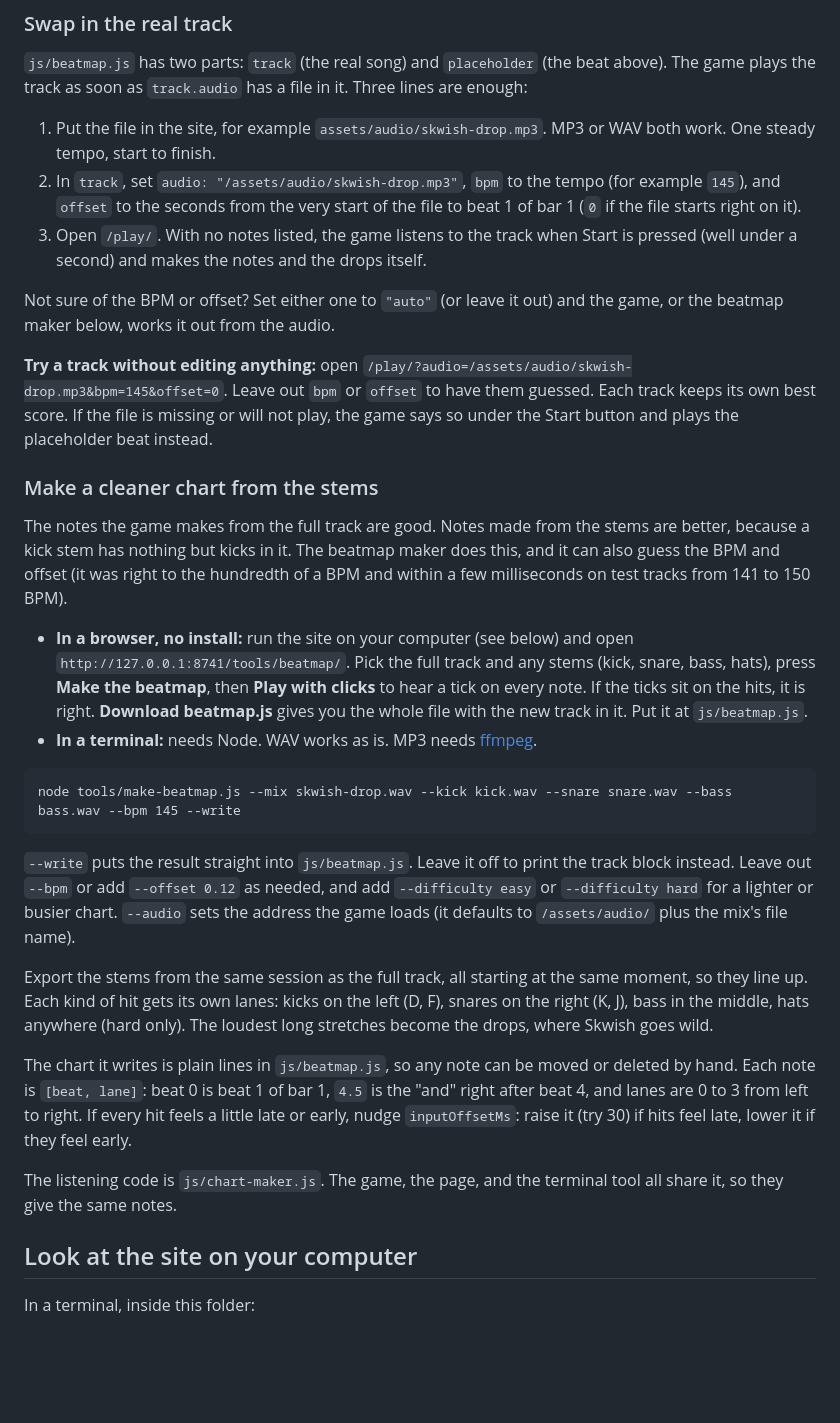
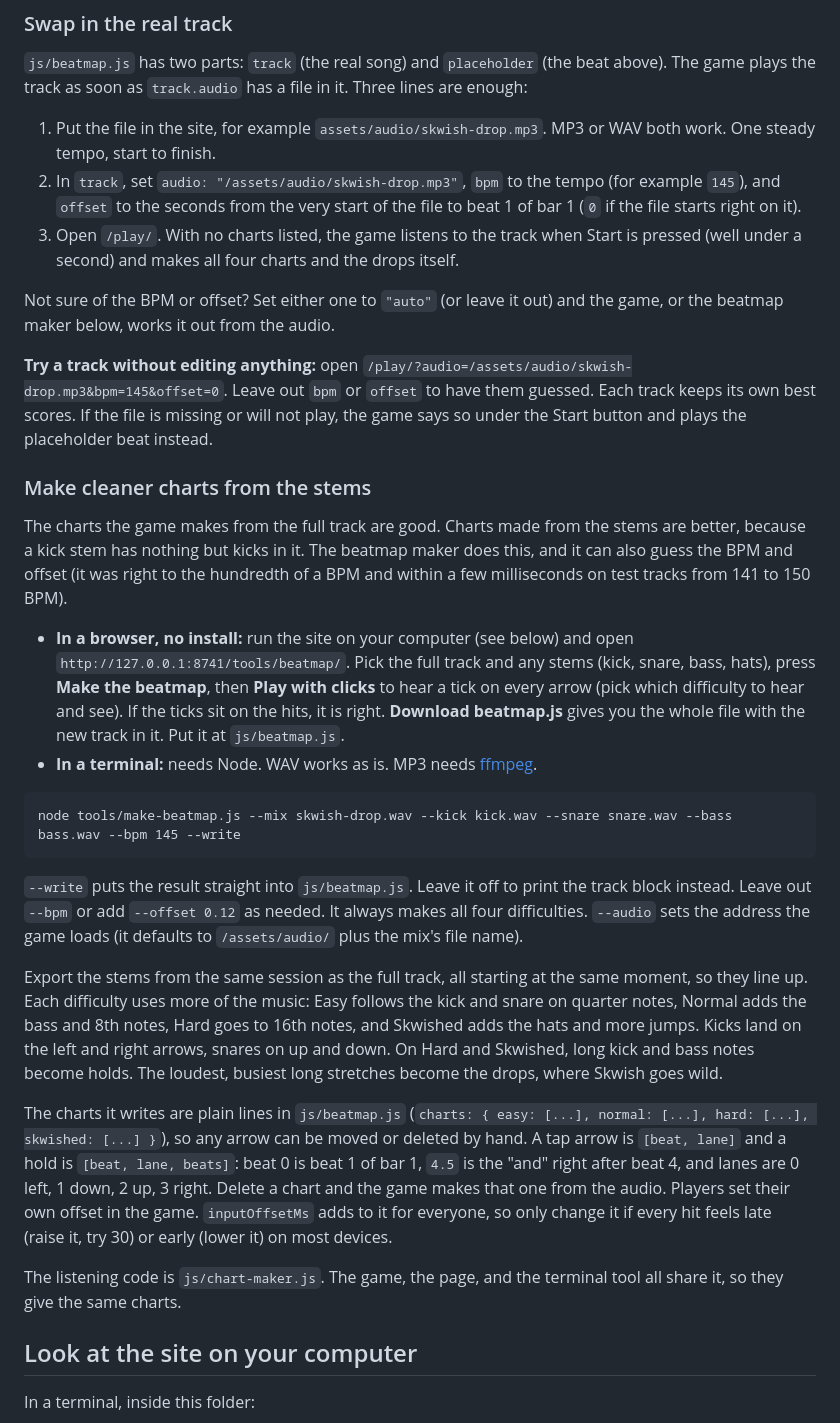
Before and after one commit to dirtmonkeymusic/dirtmonkeymusic.github.io, a Markdown page: README.md, the part around one of its changes. GitHub-like rendering; blank space fills up the shorter version.

````diff
--- a/README.md
+++ b/README.md
@@ -66,30 +70,30 @@ A rhythm game in the browser. Notes fall down four lanes toward a glowing line,
 
 1. Put the file in the site, for example `assets/audio/skwish-drop.mp3`. MP3 or WAV both work. One steady tempo, start to finish.
 2. In `track`, set `audio: "/assets/audio/skwish-drop.mp3"`, `bpm` to the tempo (for example `145`), and `offset` to the seconds from the very start of the file to beat 1 of bar 1 (`0` if the file starts right on it).
-3. Open `/play/`. With no notes listed, the game listens to the track when Start is pressed (well under a second) and makes the notes and the drops itself.
+3. Open `/play/`. With no charts listed, the game listens to the track when Start is pressed (well under a second) and makes all four charts and the drops itself.
 
 Not sure of the BPM or offset? Set either one to `"auto"` (or leave it out) and the game, or the beatmap maker below, works it out from the audio.
 
-**Try a track without editing anything:** open `/play/?audio=/assets/audio/skwish-drop.mp3&bpm=145&offset=0`. Leave out `bpm` or `offset` to have them guessed. Each track keeps its own best score. If the file is missing or will not play, the game says so under the Start button and plays the placeholder beat instead.
+**Try a track without editing anything:** open `/play/?audio=/assets/audio/skwish-drop.mp3&bpm=145&offset=0`. Leave out `bpm` or `offset` to have them guessed. Each track keeps its own best scores. If the file is missing or will not play, the game says so under the Start button and plays the placeholder beat instead.
 
-### Make a cleaner chart from the stems
+### Make cleaner charts from the stems
 
-The notes the game makes from the full track are good. Notes made from the stems are better, because a kick stem has nothing but kicks in it. The beatmap maker does this, and it can also guess the BPM and offset (it was right to the hundredth of a BPM and within a few milliseconds on test tracks from 141 to 150 BPM).
+The charts the game makes from the full track are good. Charts made from the stems are better, because a kick stem has nothing but kicks in it. The beatmap maker does this, and it can also guess the BPM and offset (it was right to the hundredth of a BPM and within a few milliseconds on test tracks from 141 to 150 BPM).
 
-- **In a browser, no install:** run the site on your computer (see below) and open `http://127.0.0.1:8741/tools/beatmap/`. Pick the full track and any stems (kick, snare, bass, hats), press **Make the beatmap**, then **Play with clicks** to hear a tick on every note. If the ticks sit on the hits, it is right. **Download beatmap.js** gives you the whole file with the new track in it. Put it at `js/beatmap.js`.
+- **In a browser, no install:** run the site on your computer (see below) and open `http://127.0.0.1:8741/tools/beatmap/`. Pick the full track and any stems (kick, snare, bass, hats), press **Make the beatmap**, then **Play with clicks** to hear a tick on every arrow (pick which difficulty to hear and see). If the ticks sit on the hits, it is right. **Download beatmap.js** gives you the whole file with the new track in it. Put it at `js/beatmap.js`.
 - **In a terminal:** needs Node. WAV works as is. MP3 needs [ffmpeg](https://ffmpeg.org).
 
 ```
 node tools/make-beatmap.js --mix skwish-drop.wav --kick kick.wav --snare snare.wav --bass bass.wav --bpm 145 --write
 ```
 
-`--write` puts the result straight into `js/beatmap.js`. Leave it off to print the track block instead. Leave out `--bpm` or add `--offset 0.12` as needed, and add `--difficulty easy` or `--difficulty hard` for a lighter or busier chart. `--audio` sets the address the game loads (it defaults to `/assets/audio/` plus the mix's file name).
+`--write` puts the result straight into `js/beatmap.js`. Leave it off to print the track block instead. Leave out `--bpm` or add `--offset 0.12` as needed. It always makes all four difficulties. `--audio` sets the address the game loads (it defaults to `/assets/audio/` plus the mix's file name).
 
-Export the stems from the same session as the full track, all starting at the same moment, so they line up. Each kind of hit gets its own lanes: kicks on the left (D, F), snares on the right (K, J), bass in the middle, hats anywhere (hard only). The loudest long stretches become the drops, where Skwish goes wild.
+Export the stems from the same session as the full track, all starting at the same moment, so they line up. Each difficulty uses more of the music: Easy follows the kick and snare on quarter notes, Normal adds the bass and 8th notes, Hard goes to 16th notes, and Skwished adds the hats and more jumps. Kicks land on the left and right arrows, snares on up and down. On Hard and Skwished, long kick and bass notes become holds. The loudest, busiest long stretches become the drops, where Skwish goes wild.
 
-The chart it writes is plain lines in `js/beatmap.js`, so any note can be moved or deleted by hand. Each note is `[beat, lane]`: beat 0 is beat 1 of bar 1, `4.5` is the "and" right after beat 4, and lanes are 0 to 3 from left to right. If every hit feels a little late or early, nudge `inputOffsetMs`: raise it (try 30) if hits feel late, lower it if they feel early.
+The charts it writes are plain lines in `js/beatmap.js` (`charts: { easy: [...], normal: [...], hard: [...], skwished: [...] }`), so any arrow can be moved or deleted by hand. A tap arrow is `[beat, lane]` and a hold is `[beat, lane, beats]`: beat 0 is beat 1 of bar 1, `4.5` is the "and" right after beat 4, and lanes are 0 left, 1 down, 2 up, 3 right. Delete a chart and the game makes that one from the audio. Players set their own offset in the game. `inputOffsetMs` adds to it for everyone, so only change it if every hit feels late (raise it, try 30) or early (lower it) on most devices.
 
-The listening code is `js/chart-maker.js`. The game, the page, and the terminal tool all share it, so they give the same notes.
+The listening code is `js/chart-maker.js`. The game, the page, and the terminal tool all share it, so they give the same charts.
 
 ## Look at the site on your computer
 
````
Also changed, not shown: other parts of README.md (+12 -8 lines).
